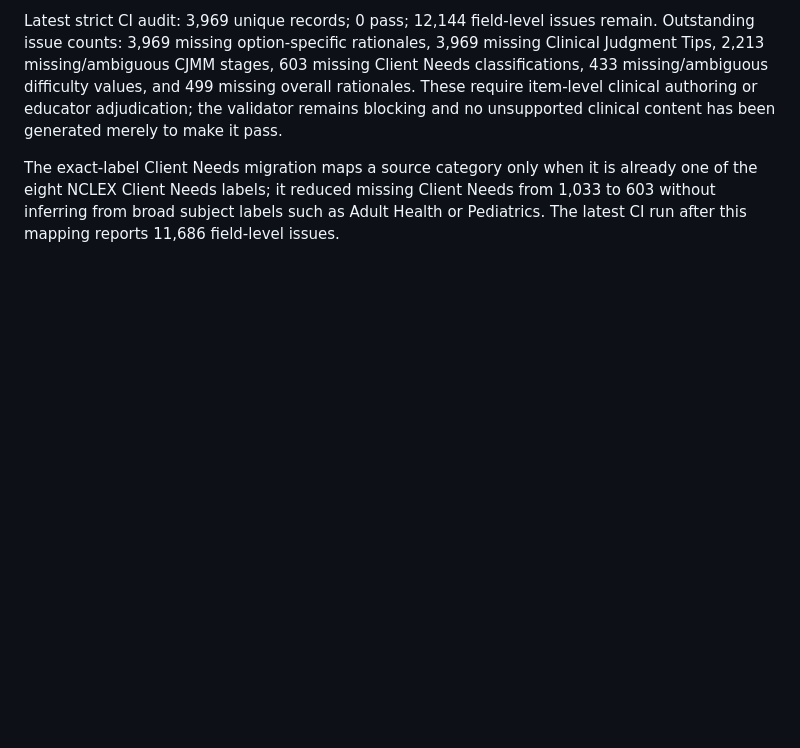
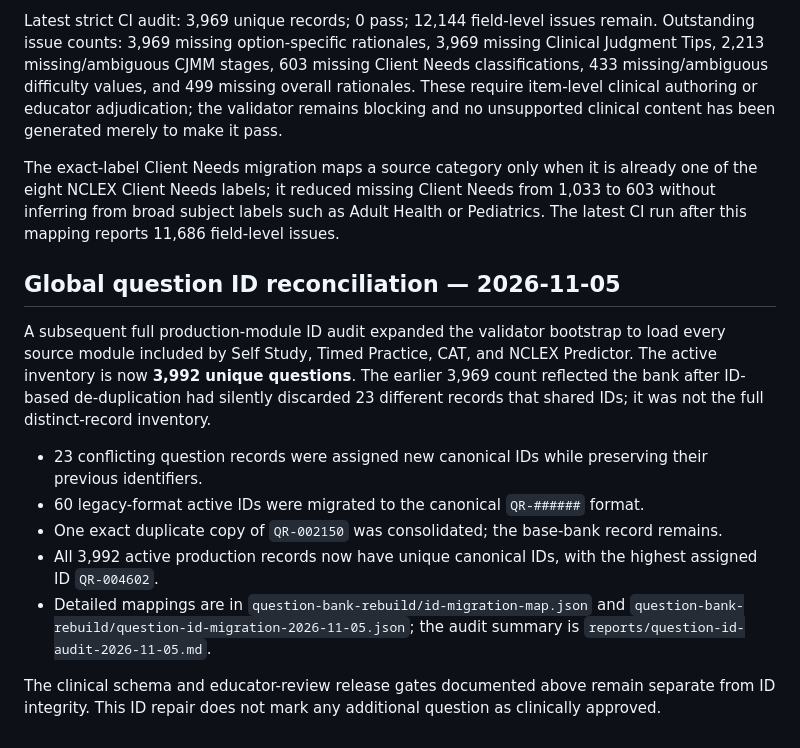
Before and after one commit to Archonline/QuickRN, a Markdown page: docs/question-schema-v2-migration-status-2026-11-05.md, the part around the change. GitHub-like rendering; blank space fills up the shorter version.

Commit message:
Document full production question ID reconciliation

```diff
--- a/docs/question-schema-v2-migration-status-2026-11-05.md
+++ b/docs/question-schema-v2-migration-status-2026-11-05.md
@@ -65,3 +65,16 @@ Latest strict CI audit: 3,969 unique records; 0 pass; 12,144 field-level issues
 
 
 The exact-label Client Needs migration maps a source category only when it is already one of the eight NCLEX Client Needs labels; it reduced missing Client Needs from 1,033 to 603 without inferring from broad subject labels such as Adult Health or Pediatrics. The latest CI run after this mapping reports 11,686 field-level issues.
+
+
+## Global question ID reconciliation — 2026-11-05
+
+A subsequent full production-module ID audit expanded the validator bootstrap to load every source module included by Self Study, Timed Practice, CAT, and NCLEX Predictor. The active inventory is now **3,992 unique questions**. The earlier 3,969 count reflected the bank after ID-based de-duplication had silently discarded 23 different records that shared IDs; it was not the full distinct-record inventory.
+
+- 23 conflicting question records were assigned new canonical IDs while preserving their previous identifiers.
+- 60 legacy-format active IDs were migrated to the canonical `QR-######` format.
+- One exact duplicate copy of `QR-002150` was consolidated; the base-bank record remains.
+- All 3,992 active production records now have unique canonical IDs, with the highest assigned ID `QR-004602`.
+- Detailed mappings are in `question-bank-rebuild/id-migration-map.json` and `question-bank-rebuild/question-id-migration-2026-11-05.json`; the audit summary is `reports/question-id-audit-2026-11-05.md`.
+
+The clinical schema and educator-review release gates documented above remain separate from ID integrity. This ID repair does not mark any additional question as clinically approved.
```
